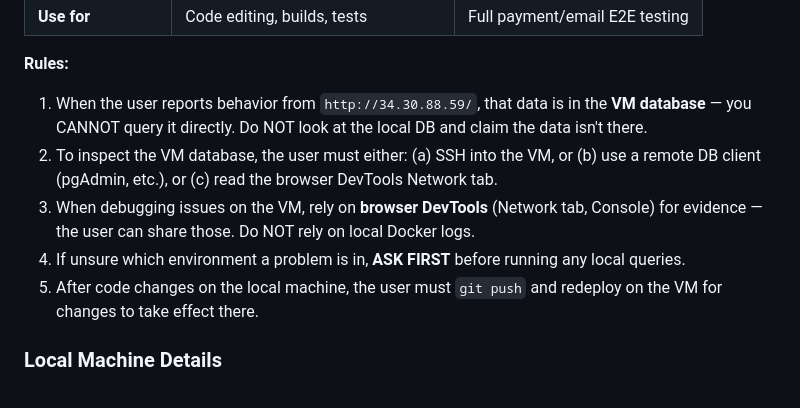
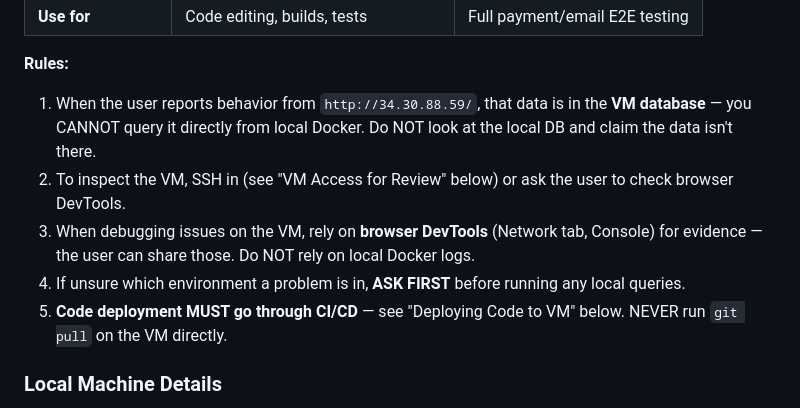
Before and after one commit to macrohard90-boop/boilerplate-app, a Markdown page: CLAUDE.md, the part around one of its changes. Rendered like a GitHub page.

```diff
--- a/CLAUDE.md
+++ b/CLAUDE.md
@@ -278,11 +278,11 @@ Claude Code runs on the **LOCAL machine (WSL2)**. It does NOT run on the VM. Eve
 | **Use for** | Code editing, builds, tests | Full payment/email E2E testing |
 
 **Rules:**
-1. When the user reports behavior from `http://34.30.88.59/`, that data is in the **VM database** — you CANNOT query it directly. Do NOT look at the local DB and claim the data isn't there.
-2. To inspect the VM database, the user must either: (a) SSH into the VM, or (b) use a remote DB client (pgAdmin, etc.), or (c) read the browser DevTools Network tab.
+1. When the user reports behavior from `http://34.30.88.59/`, that data is in the **VM database** — you CANNOT query it directly from local Docker. Do NOT look at the local DB and claim the data isn't there.
+2. To inspect the VM, SSH in (see "VM Access for Review" below) or ask the user to check browser DevTools.
 3. When debugging issues on the VM, rely on **browser DevTools** (Network tab, Console) for evidence — the user can share those. Do NOT rely on local Docker logs.
 4. If unsure which environment a problem is in, **ASK FIRST** before running any local queries.
-5. After code changes on the local machine, the user must `git push` and redeploy on the VM for changes to take effect there.
+5. **Code deployment MUST go through CI/CD** — see "Deploying Code to VM" below. NEVER run `git pull` on the VM directly.
 
 ### Local Machine Details
 - Windows 11 + WSL2 (Ubuntu 24.04, ARM64 aarch64)
```
Also changed, not shown: other parts of CLAUDE.md (+46 -2 lines).
